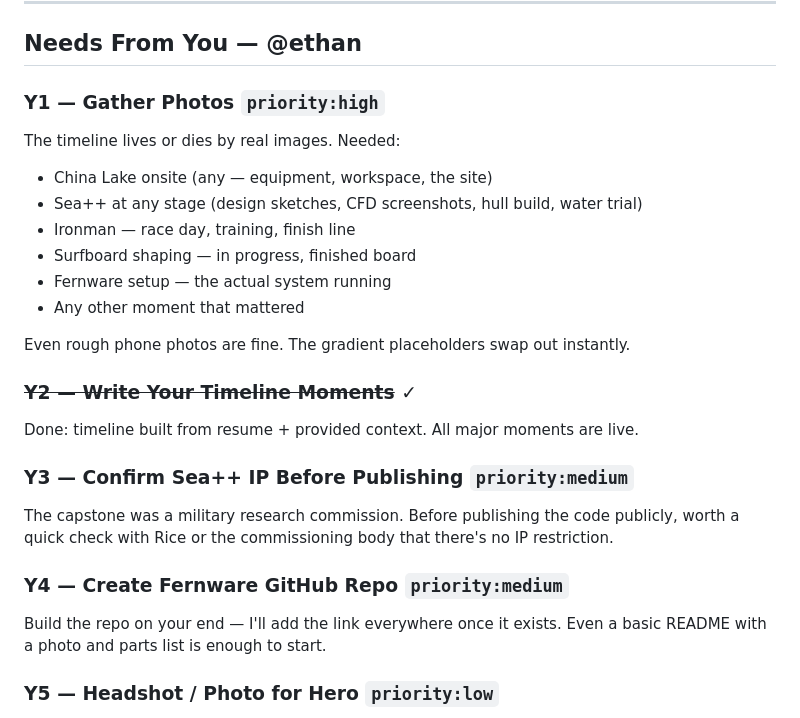
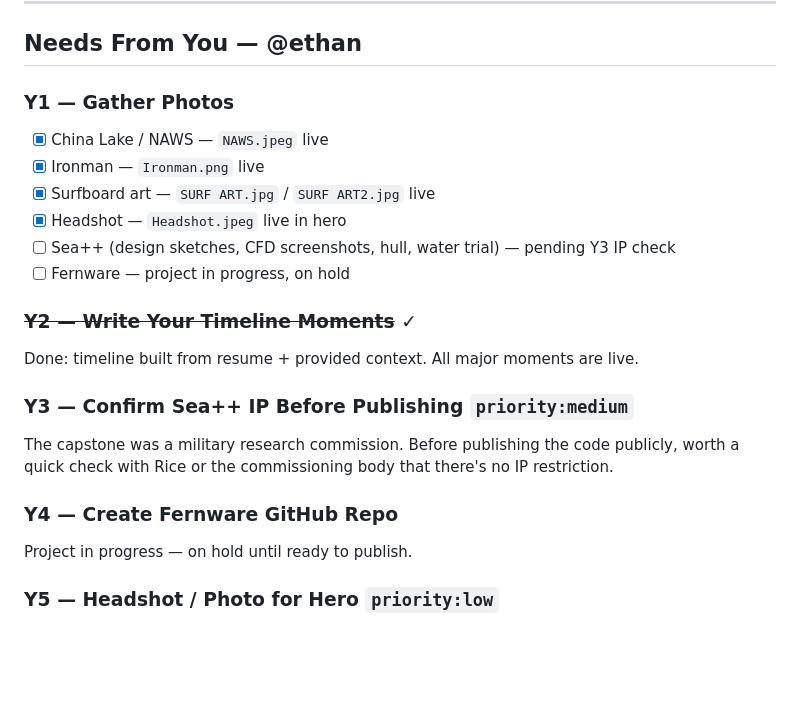
Before and after one commit to EthanRobertKelly/Portfolio, a Markdown page: ISSUES.md, the part around the change. Drawn GitHub-style; blank space fills up the shorter version.

Commit message:
Update Y1/Y4: mark completed photos, note Fernware on hold
Co-Authored-By: Claude Sonnet 4.6 <noreply@anthropic.com>

```diff
--- a/ISSUES.md
+++ b/ISSUES.md
@@ -7,16 +7,13 @@
 
 ## Needs From You — @ethan
 
-### Y1 — Gather Photos `priority:high`
-The timeline lives or dies by real images. Needed:
-- China Lake onsite (any — equipment, workspace, the site)
-- Sea++ at any stage (design sketches, CFD screenshots, hull build, water trial)
-- Ironman — race day, training, finish line
-- Surfboard shaping — in progress, finished board
-- Fernware setup — the actual system running
-- Any other moment that mattered
-
-Even rough phone photos are fine. The gradient placeholders swap out instantly.
+### Y1 — Gather Photos
+- [x] China Lake / NAWS — `NAWS.jpeg` live
+- [x] Ironman — `Ironman.png` live
+- [x] Surfboard art — `SURF ART.jpg` / `SURF ART2.jpg` live
+- [x] Headshot — `Headshot.jpeg` live in hero
+- [ ] Sea++ (design sketches, CFD screenshots, hull, water trial) — pending Y3 IP check
+- [ ] Fernware — project in progress, on hold
 
 ### ~~Y2 — Write Your Timeline Moments~~ ✓
 Done: timeline built from resume + provided context. All major moments are live.
@@ -24,8 +21,8 @@ Done: timeline built from resume + provided context. All major moments are live.
 ### Y3 — Confirm Sea++ IP Before Publishing `priority:medium`
 The capstone was a military research commission. Before publishing the code publicly, worth a quick check with Rice or the commissioning body that there's no IP restriction.
 
-### Y4 — Create Fernware GitHub Repo `priority:medium`
-Build the repo on your end — I'll add the link everywhere once it exists. Even a basic README with a photo and parts list is enough to start.
+### Y4 — Create Fernware GitHub Repo
+Project in progress — on hold until ready to publish.
 
 ### Y5 — Headshot / Photo for Hero `priority:low`
 The hero section has no photo of you. A clean headshot or candid (onsite, on the water, working) would make the top of the portfolio dramatically more personal and memorable.
```
